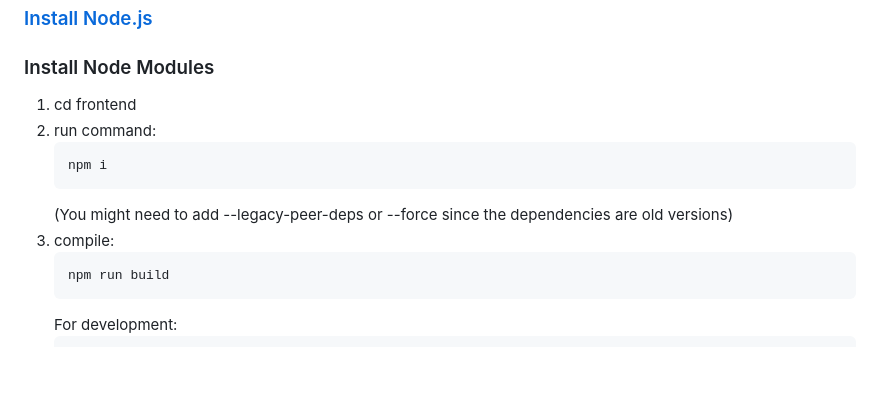
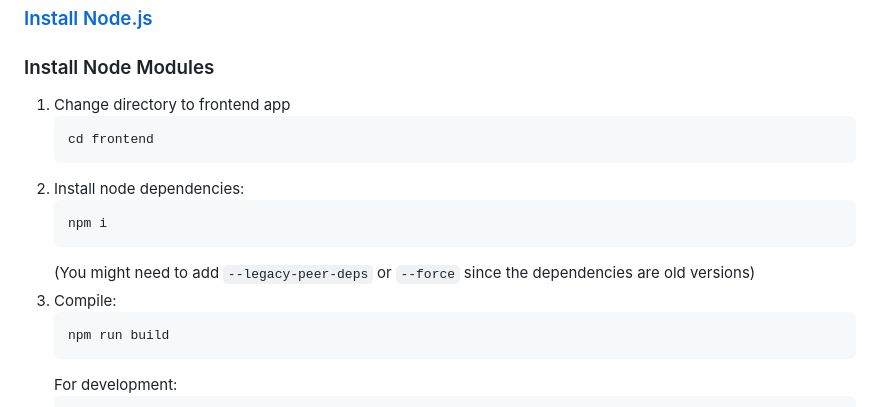
Before and after one commit to ducanhnguyen0/Music-Room-WebApps, a Markdown page: README.md, the part around the change printed below. Drawn GitHub-style; blank space fills up the shorter version.

````diff
--- a/README.md
+++ b/README.md
@@ -93,13 +93,16 @@ pip install -r requirements.txt
 
 ### Install Node Modules
 
-1. cd frontend
-2. run command:
+1. Change directory to frontend app
+   ```
+   cd frontend
+   ```
+2. Install node dependencies:
    ```
    npm i
    ```
-   (You might need to add --legacy-peer-deps or --force since the dependencies are old versions)
-3. compile:
+   (You might need to add ```--legacy-peer-deps``` or ```--force``` since the dependencies are old versions)
+3. Compile:
    ```
    npm run build
    ```
````
Also changed, not shown: other parts of README.md (+1 -1 lines).
